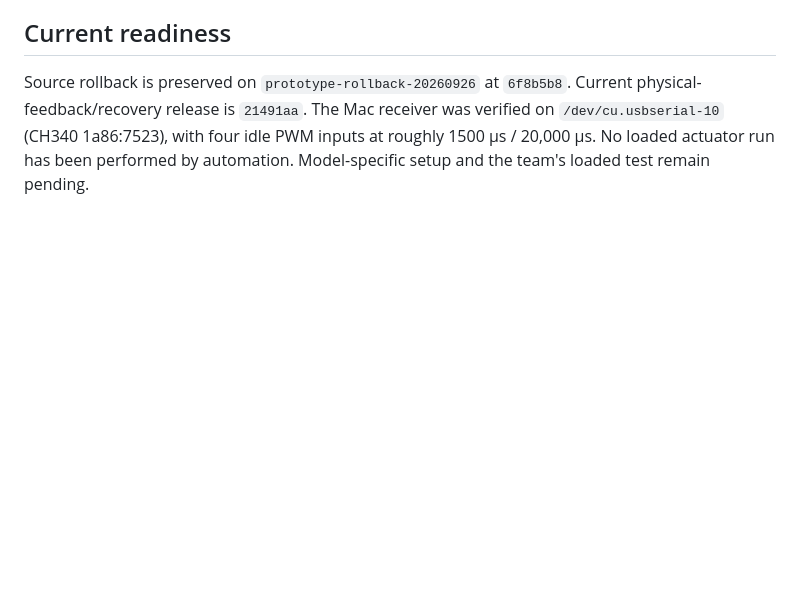
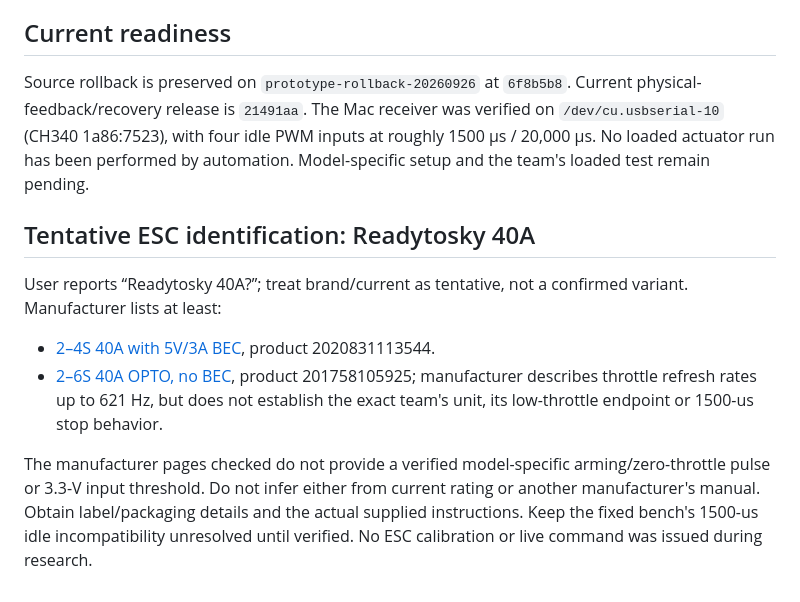
Before and after one commit to Sudheer1515B/Athena, a Markdown page: ACTUATOR_BRINGUP.md, the part around the change. Rendered like a GitHub page; blank space fills up the shorter version.

Commit message:
Document tentative Readytosky ESC variants and unresolved compatibility

```diff
--- a/ACTUATOR_BRINGUP.md
+++ b/ACTUATOR_BRINGUP.md
@@ -47,3 +47,12 @@ Common signal ground: bench GND, receiver GND and actuator/driver signal ground.
 ## Current readiness
 
 Source rollback is preserved on `prototype-rollback-20260926` at `6f8b5b8`. Current physical-feedback/recovery release is `21491aa`. The Mac receiver was verified on `/dev/cu.usbserial-10` (CH340 1a86:7523), with four idle PWM inputs at roughly 1500 µs / 20,000 µs. No loaded actuator run has been performed by automation. Model-specific setup and the team's loaded test remain pending.
+
+## Tentative ESC identification: Readytosky 40A
+
+User reports “Readytosky 40A?”; treat brand/current as tentative, not a confirmed variant. Manufacturer lists at least:
+
+- [2–4S 40A with 5V/3A BEC](https://www.readytosky.com/e_productshow/?1223-NEW-40A-ESC-2-4S-5V3A-Brushless-ESC-Electronic-Speed-Controller-For-F450-S500-ZD550-RC-Helicopter-Quadcopter-1223.html=), product 2020831113544.
+- [2–6S 40A OPTO, no BEC](https://www.readytosky.com/e_productshow/?301-Readytosky-2-6S-40A-Electronic-Speed-Controller-301.html=), product 201758105925; manufacturer describes throttle refresh rates up to 621 Hz, but does not establish the exact team's unit, its low-throttle endpoint or 1500-us stop behavior.
+
+The manufacturer pages checked do not provide a verified model-specific arming/zero-throttle pulse or 3.3-V input threshold. Do not infer either from current rating or another manufacturer's manual. Obtain label/packaging details and the actual supplied instructions. Keep the fixed bench's 1500-us idle incompatibility unresolved until verified. No ESC calibration or live command was issued during research.
```
Also changed, not shown: IMPLEMENTATION_LOG.md (+5 -0 lines).
